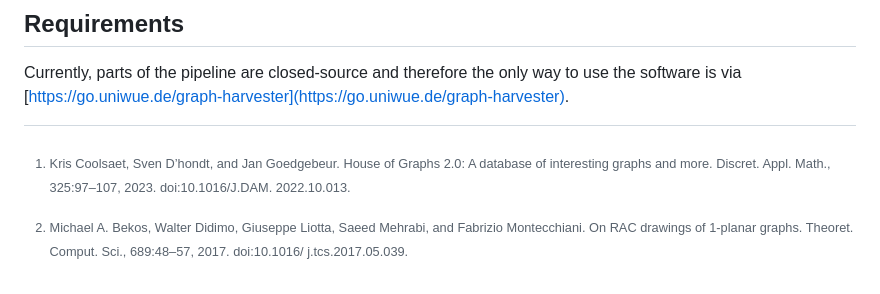
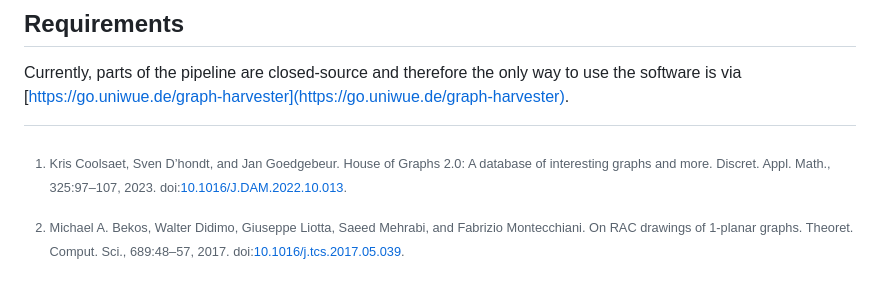
Before and after one commit to Raynswor/graph_harvester, a Markdown page: readme.md, the part around the change. GitHub-like rendering.

Commit message:
Fix DOIs in readme.md

```diff
--- a/readme.md
+++ b/readme.md
@@ -50,9 +50,7 @@ Currently, parts of the pipeline are closed-source and therefore the only way to
 
 
 [^1]: Michael A. Bekos, Walter Didimo, Giuseppe Liotta, Saeed Mehrabi, and Fabrizio Montecchiani.
-On RAC drawings of 1-planar graphs. Theoret. Comput. Sci., 689:48–57, 2017. doi:10.1016/
-j.tcs.2017.05.039.
+On RAC drawings of 1-planar graphs. Theoret. Comput. Sci., 689:48–57, 2017. doi:[10.1016/j.tcs.2017.05.039](https://dx.doi.org/10.1016/j.tcs.2017.05.039).
 
 [^2]: Kris Coolsaet, Sven D’hondt, and Jan Goedgebeur. House of Graphs 2.0: A database of
-interesting graphs and more. Discret. Appl. Math., 325:97–107, 2023. doi:10.1016/J.DAM.
-2022.10.013.
+interesting graphs and more. Discret. Appl. Math., 325:97–107, 2023. doi:[10.1016/J.DAM.2022.10.013](https://dx.doi.org/10.1016/J.DAM.2022.10.013).
```
